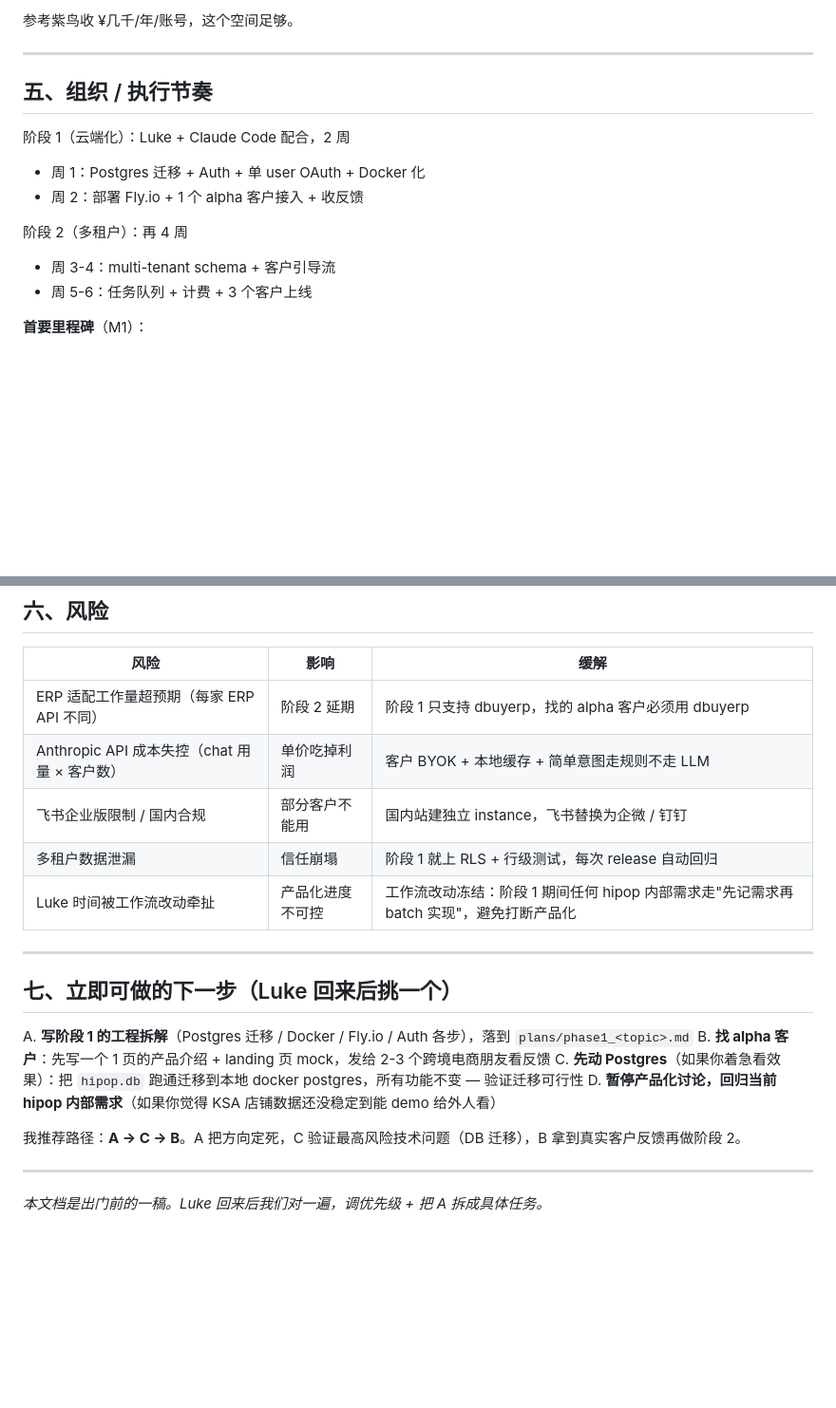
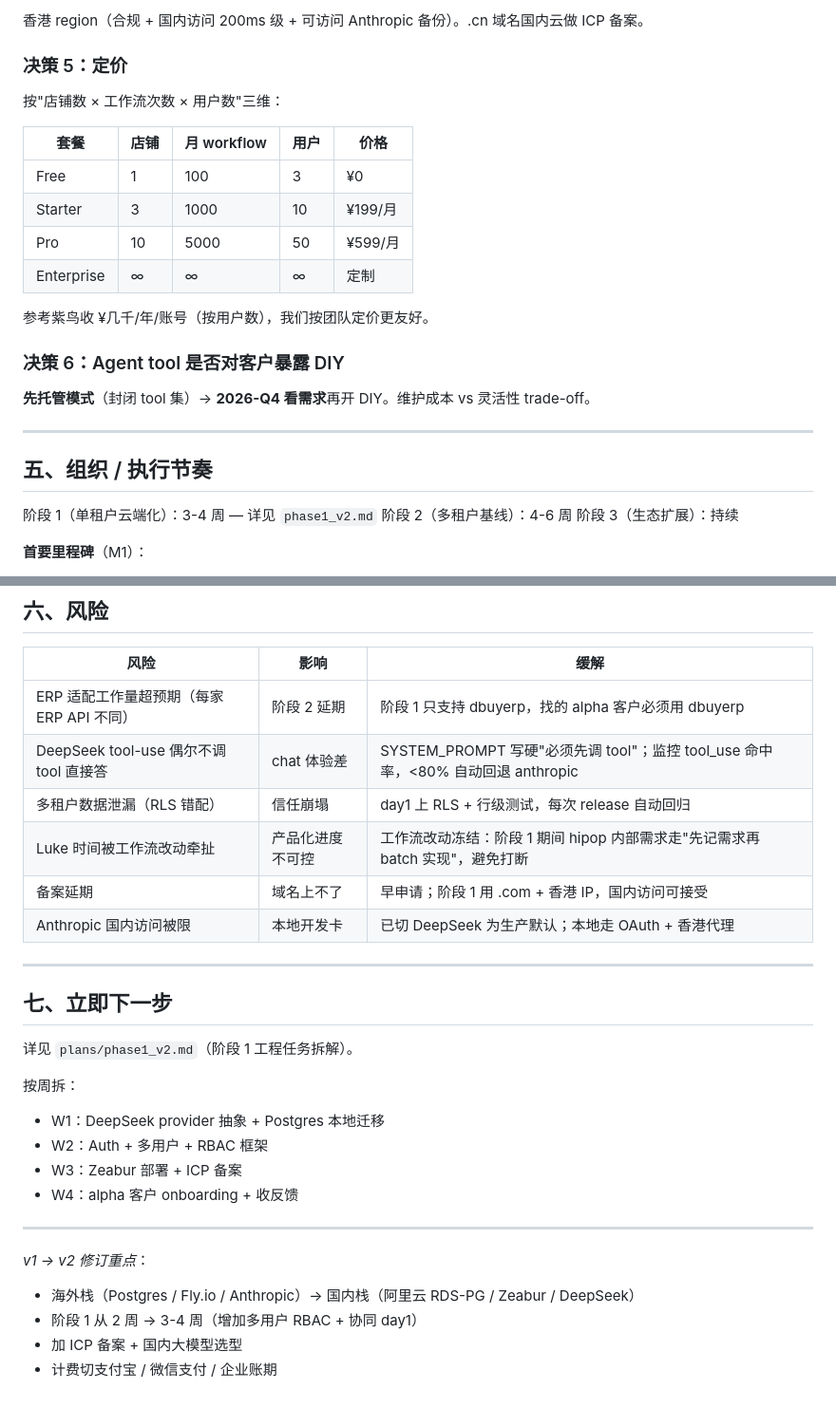
Before and after one commit to lutaoluke/hipop-agent-os, a Markdown page: plans/productization.md, 2 parts joined by grey strips. Shown at 95% size. GitHub-like rendering; blank space fills up the shorter version.

```diff
--- a/plans/productization.md
+++ b/plans/productization.md
@@ -135,16 +140,29 @@ ERP C (易仓)   ─┘
 
-参考紫鸟收 ¥几千/年/账号，这个空间足够。
+香港 region（合规 + 国内访问 200ms 级 + 可访问 Anthropic 备份）。.cn 域名国内云做 ICP 备案。
+
+### 决策 5：定价
+
+按"店铺数 × 工作流次数 × 用户数"三维：
+
+| 套餐 | 店铺 | 月 workflow | 用户 | 价格 |
+|---|---|---|---|---|
+| Free | 1 | 100 | 3 | ¥0 |
+| Starter | 3 | 1000 | 10 | ¥199/月 |
+| Pro | 10 | 5000 | 50 | ¥599/月 |
+| Enterprise | ∞ | ∞ | ∞ | 定制 |
+
+参考紫鸟收 ¥几千/年/账号（按用户数），我们按团队定价更友好。
+
+### 决策 6：Agent tool 是否对客户暴露 DIY
+
+**先托管模式**（封闭 tool 集）→ **2026-Q4 看需求**再开 DIY。维护成本 vs 灵活性 trade-off。
 
 ---
 
 ## 五、组织 / 执行节奏
 
-阶段 1（云端化）：Luke + Claude Code 配合，2 周
-- 周 1：Postgres 迁移 + Auth + 单 user OAuth + Docker 化
-- 周 2：部署 Fly.io + 1 个 alpha 客户接入 + 收反馈
-
-阶段 2（多租户）：再 4 周
-- 周 3-4：multi-tenant schema + 客户引导流
-- 周 5-6：任务队列 + 计费 + 3 个客户上线
+阶段 1（单租户云端化）：3-4 周 — 详见 `phase1_v2.md`
+阶段 2（多租户基线）：4-6 周
+阶段 3（生态扩展）：持续
 
 **首要里程碑**（M1）：
@@ -158,22 +176,28 @@ ERP C (易仓)   ─┘
 | 风险 | 影响 | 缓解 |
 |---|---|---|
 | ERP 适配工作量超预期（每家 ERP API 不同） | 阶段 2 延期 | 阶段 1 只支持 dbuyerp，找的 alpha 客户必须用 dbuyerp |
-| Anthropic API 成本失控（chat 用量 × 客户数） | 单价吃掉利润 | 客户 BYOK + 本地缓存 + 简单意图走规则不走 LLM |
-| 飞书企业版限制 / 国内合规 | 部分客户不能用 | 国内站建独立 instance，飞书替换为企微 / 钉钉 |
-| 多租户数据泄漏 | 信任崩塌 | 阶段 1 就上 RLS + 行级测试，每次 release 自动回归 |
-| Luke 时间被工作流改动牵扯 | 产品化进度不可控 | 工作流改动冻结：阶段 1 期间任何 hipop 内部需求走"先记需求再 batch 实现"，避免打断产品化 |
+| DeepSeek tool-use 偶尔不调 tool 直接答 | chat 体验差 | SYSTEM_PROMPT 写硬"必须先调 tool"；监控 tool_use 命中率，<80% 自动回退 anthropic |
+| 多租户数据泄漏（RLS 错配） | 信任崩塌 | day1 上 RLS + 行级测试，每次 release 自动回归 |
+| Luke 时间被工作流改动牵扯 | 产品化进度不可控 | 工作流改动冻结：阶段 1 期间 hipop 内部需求走"先记需求再 batch 实现"，避免打断 |
+| 备案延期 | 域名上不了 | 早申请；阶段 1 用 .com + 香港 IP，国内访问可接受 |
+| Anthropic 国内访问被限 | 本地开发卡 | 已切 DeepSeek 为生产默认；本地走 OAuth + 香港代理 |
 
 ---
 
-## 七、立即可做的下一步（Luke 回来后挑一个）
+## 七、立即下一步
 
-A. **写阶段 1 的工程拆解**（Postgres 迁移 / Docker / Fly.io / Auth 各步），落到 `plans/phase1_<topic>.md`
-B. **找 alpha 客户**：先写一个 1 页的产品介绍 + landing 页 mock，发给 2-3 个跨境电商朋友看反馈
-C. **先动 Postgres**（如果你着急看效果）：把 `hipop.db` 跑通迁移到本地 docker postgres，所有功能不变 — 验证迁移可行性
-D. **暂停产品化讨论，回归当前 hipop 内部需求**（如果你觉得 KSA 店铺数据还没稳定到能 demo 给外人看）
+详见 `plans/phase1_v2.md`（阶段 1 工程任务拆解）。
 
-我推荐路径：**A → C → B**。A 把方向定死，C 验证最高风险技术问题（DB 迁移），B 拿到真实客户反馈再做阶段 2。
+按周拆：
+- W1：DeepSeek provider 抽象 + Postgres 本地迁移
+- W2：Auth + 多用户 + RBAC 框架
+- W3：Zeabur 部署 + ICP 备案
+- W4：alpha 客户 onboarding + 收反馈
 
 ---
 
-*本文档是出门前的一稿。Luke 回来后我们对一遍，调优先级 + 把 A 拆成具体任务。*
+*v1 → v2 修订重点*：
+- 海外栈（Postgres / Fly.io / Anthropic）→ 国内栈（阿里云 RDS-PG / Zeabur / DeepSeek）
+- 阶段 1 从 2 周 → 3-4 周（增加多用户 RBAC + 协同 day1）
+- 加 ICP 备案 + 国内大模型选型
+- 计费切支付宝 / 微信支付 / 企业账期
```
Also changed, not shown: other parts of plans/productization.md (+84 -79 lines), plans/phase1_v2.md (added, +253 -0 lines).
